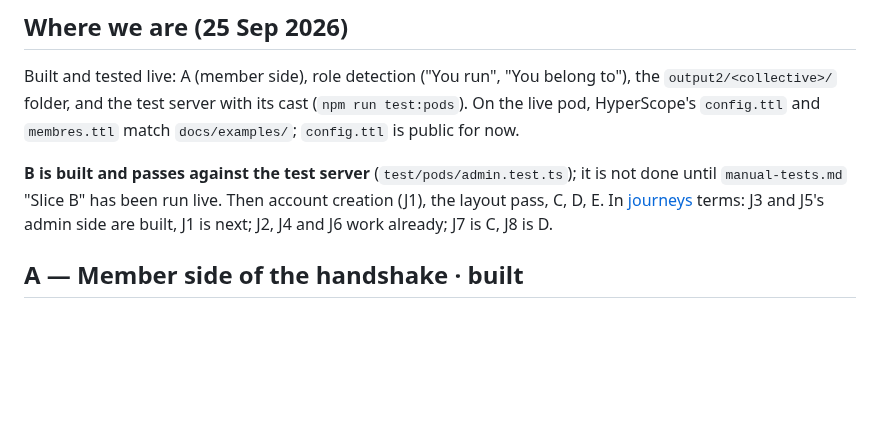
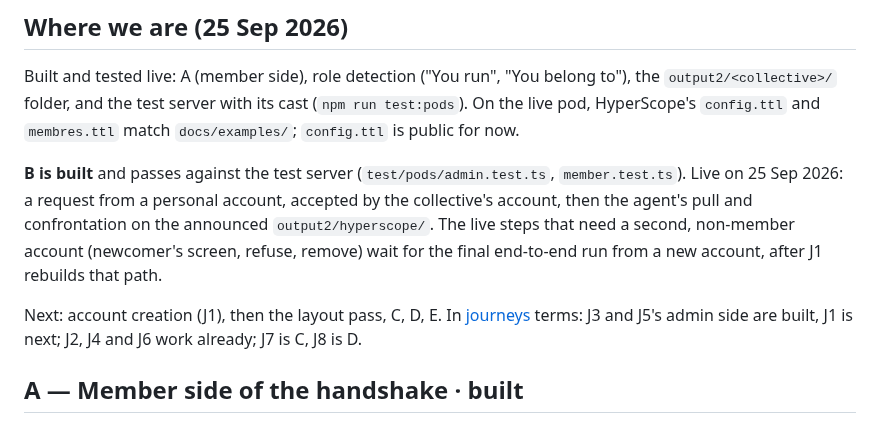
Before and after one commit to nicolasdb/solid-backoffice, a Markdown page: docs/slices.md, the part around the change. Rendered like a GitHub page; blank space fills up the shorter version.

Commit message:
Slice B: record the live run; defer second-account steps to the post-J1 end-to-end run
Co-Authored-By: Claude Opus 5.5 <noreply@anthropic.com>

```diff
--- a/docs/slices.md
+++ b/docs/slices.md
@@ -11,11 +11,16 @@ belong to"), the `output2/<collective>/` folder, and the test server with its
 cast (`npm run test:pods`). On the live pod, HyperScope's `config.ttl` and
 `membres.ttl` match `docs/examples/`; `config.ttl` is public for now.
 
-**B is built and passes against the test server** (`test/pods/admin.test.ts`);
-it is not done until `manual-tests.md` "Slice B" has been run live. Then
-account creation (J1), the layout pass, C, D, E. In [journeys](journeys.md)
-terms: J3 and J5's admin side are built, J1 is next; J2, J4 and J6 work
-already; J7 is C, J8 is D.
+**B is built** and passes against the test server (`test/pods/admin.test.ts`,
+`member.test.ts`). Live on 25 Sep 2026: a request from a personal account,
+accepted by the collective's account, then the agent's pull and confrontation
+on the announced `output2/hyperscope/`. The live steps that need a second,
+non-member account (newcomer's screen, refuse, remove) wait for the final
+end-to-end run from a new account, after J1 rebuilds that path.
+
+Next: account creation (J1), then the layout pass, C, D, E. In
+[journeys](journeys.md) terms: J3 and J5's admin side are built, J1 is next;
+J2, J4 and J6 work already; J7 is C, J8 is D.
 
 ## A — Member side of the handshake · built
 
```
Also changed, not shown: docs/manual-tests.md (+5 -0 lines).
